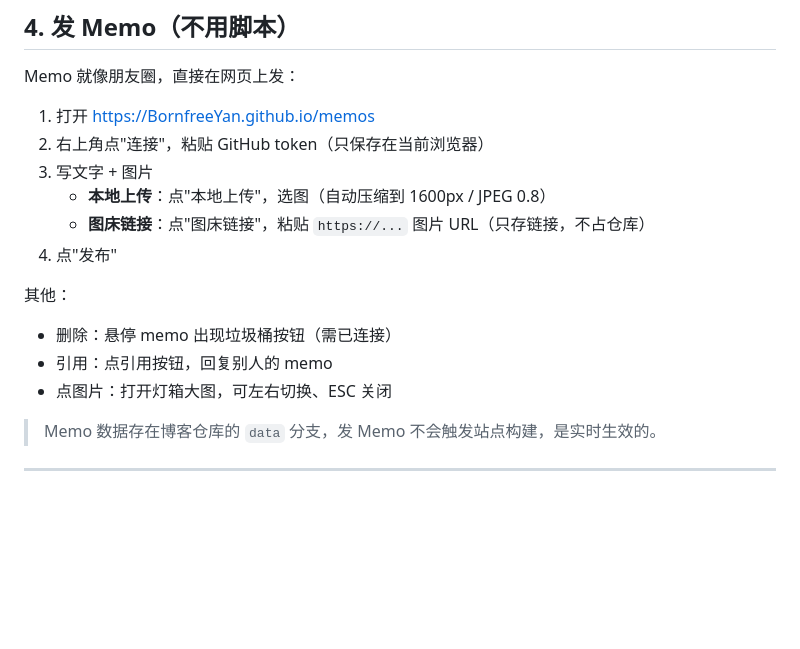
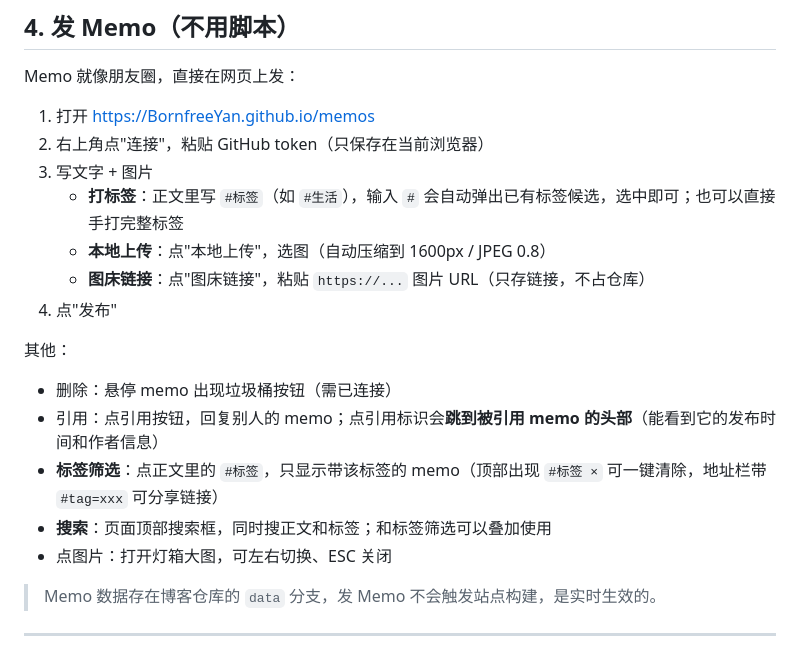
Before and after one commit to BornfreeYan/BornfreeYan.github.io, a Markdown page: references/Guidance.md, the part around the change. GitHub-like rendering; blank space fills up the shorter version.

```diff
--- a/references/Guidance.md
+++ b/references/Guidance.md
@@ -97,13 +97,16 @@ Memo 就像朋友圈，直接在网页上发：
 1. 打开 https://BornfreeYan.github.io/memos
 2. 右上角点"连接"，粘贴 GitHub token（只保存在当前浏览器）
 3. 写文字 + 图片
+   - **打标签**：正文里写 `#标签`（如 `#生活`），输入 `#` 会自动弹出已有标签候选，选中即可；也可以直接手打完整标签
    - **本地上传**：点"本地上传"，选图（自动压缩到 1600px / JPEG 0.8）
    - **图床链接**：点"图床链接"，粘贴 `https://...` 图片 URL（只存链接，不占仓库）
 4. 点"发布"
 
 其他：
 - 删除：悬停 memo 出现垃圾桶按钮（需已连接）
-- 引用：点引用按钮，回复别人的 memo
+- 引用：点引用按钮，回复别人的 memo；点引用标识会**跳到被引用 memo 的头部**（能看到它的发布时间和作者信息）
+- **标签筛选**：点正文里的 `#标签`，只显示带该标签的 memo（顶部出现 `#标签 ×` 可一键清除，地址栏带 `#tag=xxx` 可分享链接）
+- **搜索**：页面顶部搜索框，同时搜正文和标签；和标签筛选可以叠加使用
 - 点图片：打开灯箱大图，可左右切换、ESC 关闭
 
 > Memo 数据存在博客仓库的 `data` 分支，发 Memo 不会触发站点构建，是实时生效的。
```
Also changed, not shown: README.md (+6 -0 lines), references/PRD.md (+5 -3 lines).
